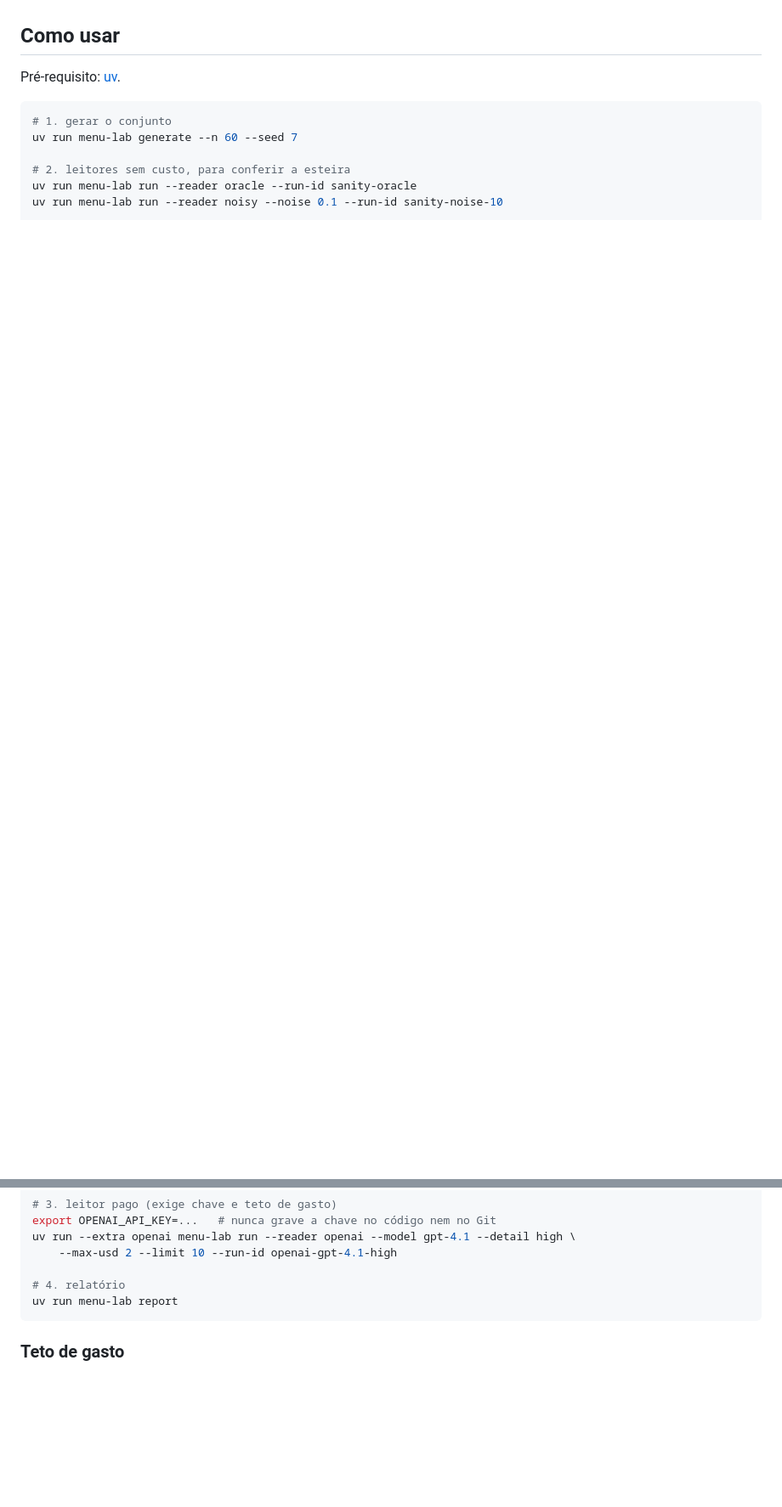
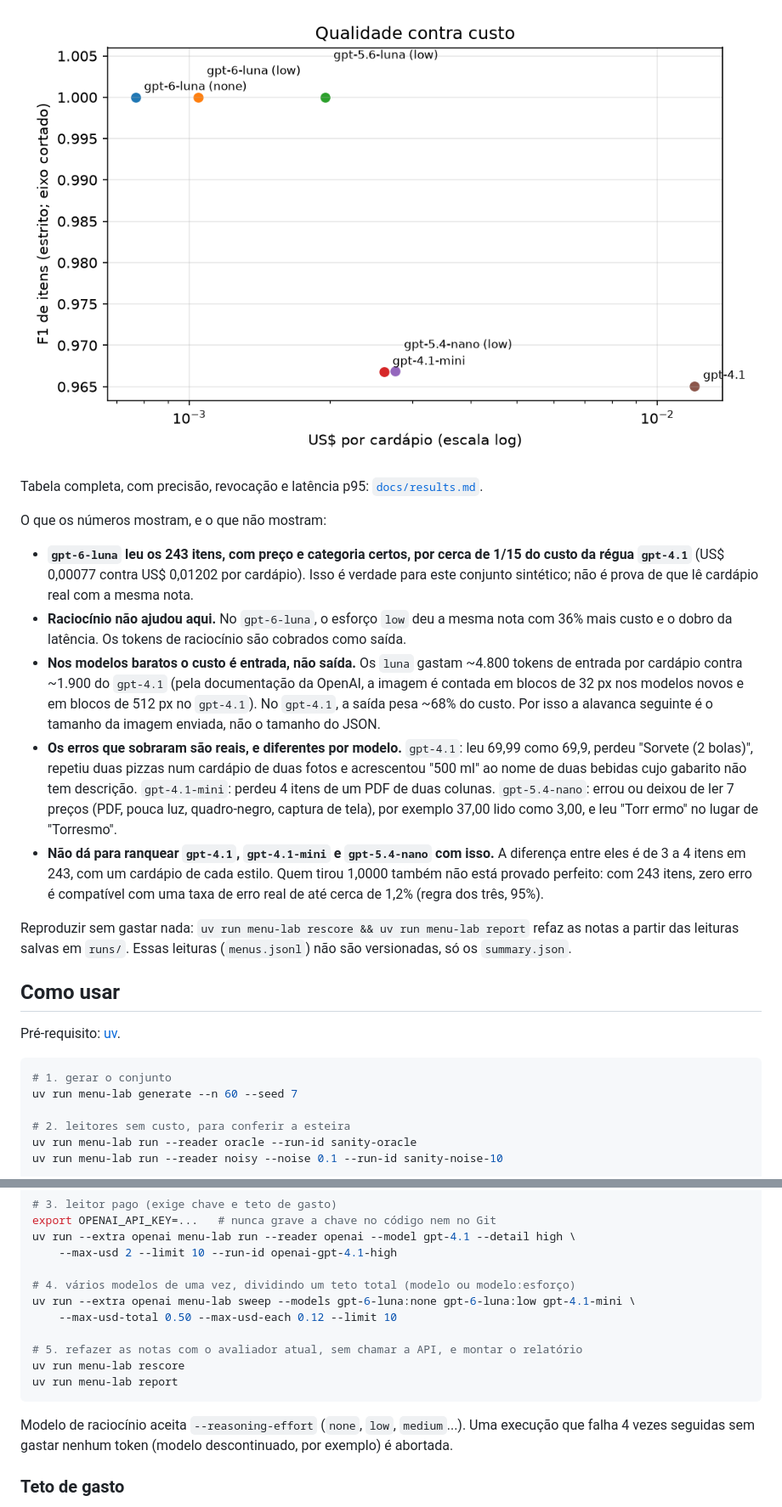
Before and after one commit to Juan-Severiano/menu-reader-lab, a Markdown page: README.md, 2 parts joined by grey strips. Shown at 85% size. Rendered like a GitHub page; pictures changed too: docs/results.png (added); blank space fills up the shorter version.

````diff
--- a/README.md
+++ b/README.md
@@ -89,3 +112,16 @@ Com 10% de ruído, a revocação esperada é perto de 0,86 (10% perdidos mais ~5
+![Qualidade contra custo](docs/results.png)
+
+Tabela completa, com precisão, revocação e latência p95: [`docs/results.md`](docs/results.md).
+
+O que os números mostram, e o que não mostram:
+
+- **`gpt-6-luna` leu os 243 itens, com preço e categoria certos, por cerca de 1/15 do custo da régua `gpt-4.1`** (US$ 0,00077 contra US$ 0,01202 por cardápio). Isso é verdade para este conjunto sintético; não é prova de que lê cardápio real com a mesma nota.
+- **Raciocínio não ajudou aqui.** No `gpt-6-luna`, o esforço `low` deu a mesma nota com 36% mais custo e o dobro da latência. Os tokens de raciocínio são cobrados como saída.
+- **Nos modelos baratos o custo é entrada, não saída.** Os `luna` gastam ~4.800 tokens de entrada por cardápio contra ~1.900 do `gpt-4.1` (pela documentação da OpenAI, a imagem é contada em blocos de 32 px nos modelos novos e em blocos de 512 px no `gpt-4.1`). No `gpt-4.1`, a saída pesa ~68% do custo. Por isso a alavanca seguinte é o tamanho da imagem enviada, não o tamanho do JSON.
+- **Os erros que sobraram são reais, e diferentes por modelo.** `gpt-4.1`: leu 69,99 como 69,9, perdeu "Sorvete (2 bolas)", repetiu duas pizzas num cardápio de duas fotos e acrescentou "500 ml" ao nome de duas bebidas cujo gabarito não tem descrição. `gpt-4.1-mini`: perdeu 4 itens de um PDF de duas colunas. `gpt-5.4-nano`: errou ou deixou de ler 7 preços (PDF, pouca luz, quadro-negro, captura de tela), por exemplo 37,00 lido como 3,00, e leu "Torr ermo" no lugar de "Torresmo".
+- **Não dá para ranquear `gpt-4.1`, `gpt-4.1-mini` e `gpt-5.4-nano` com isso.** A diferença entre eles é de 3 a 4 itens em 243, com um cardápio de cada estilo. Quem tirou 1,0000 também não está provado perfeito: com 243 itens, zero erro é compatível com uma taxa de erro real de até cerca de 1,2% (regra dos três, 95%).
+
+Reproduzir sem gastar nada: `uv run menu-lab rescore && uv run menu-lab report` refaz as notas a partir das leituras salvas em `runs/`. Essas leituras (`menus.jsonl`) não são versionadas, só os `summary.json`.
 
 ## Como usar
 
@@ -104,9 +140,16 @@ export OPENAI_API_KEY=...   # nunca grave a chave no código nem no Git
 uv run --extra openai menu-lab run --reader openai --model gpt-4.1 --detail high \
     --max-usd 2 --limit 10 --run-id openai-gpt-4.1-high
 
-# 4. relatório
+# 4. vários modelos de uma vez, dividindo um teto total (modelo ou modelo:esforço)
+uv run --extra openai menu-lab sweep --models gpt-6-luna:none gpt-6-luna:low gpt-4.1-mini \
+    --max-usd-total 0.50 --max-usd-each 0.12 --limit 10
+
+# 5. refazer as notas com o avaliador atual, sem chamar a API, e montar o relatório
+uv run menu-lab rescore
 uv run menu-lab report
 ```
+
+Modelo de raciocínio aceita `--reasoning-effort` (`none`, `low`, `medium`...). Uma execução que falha 4 vezes seguidas sem gastar nenhum token (modelo descontinuado, por exemplo) é abortada.
 
 ### Teto de gasto
 
````
Also changed, not shown: other parts of README.md (+34 -8 lines), docs/results.md (added, +160 -0 lines), 16 other files.
